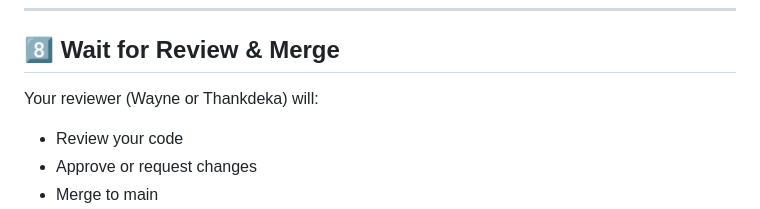
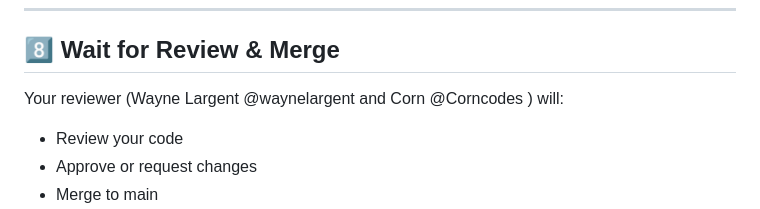
Before and after one commit to waynelargent/cc20cdl, a Markdown page: README.md, the part around the change. GitHub-like rendering.

Commit message:
Update reviewer names in README

```diff
--- a/README.md
+++ b/README.md
@@ -104,7 +104,7 @@ This uploads your branch to the repo.
 
 ## 8️⃣ Wait for Review & Merge
 
-Your reviewer (Wayne or Thankdeka) will:
+Your reviewer (Wayne Largent @waynelargent and Corn @Corncodes ) will:
 
 - Review your code
 - Approve or request changes
```
